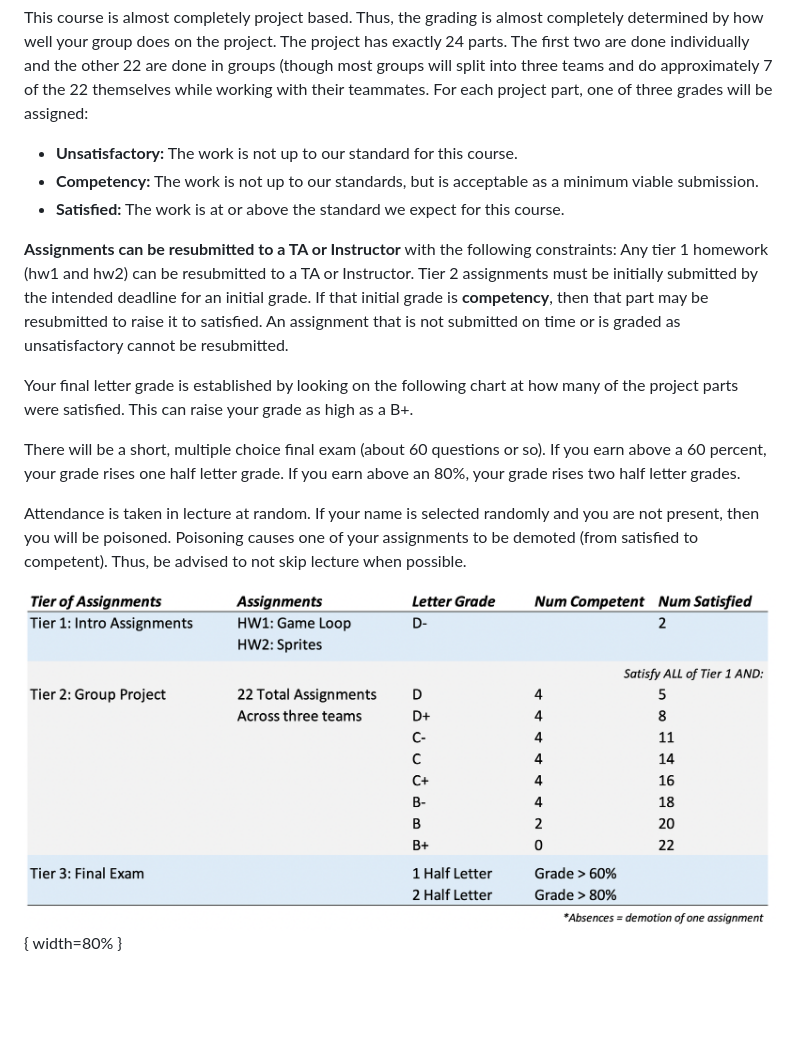
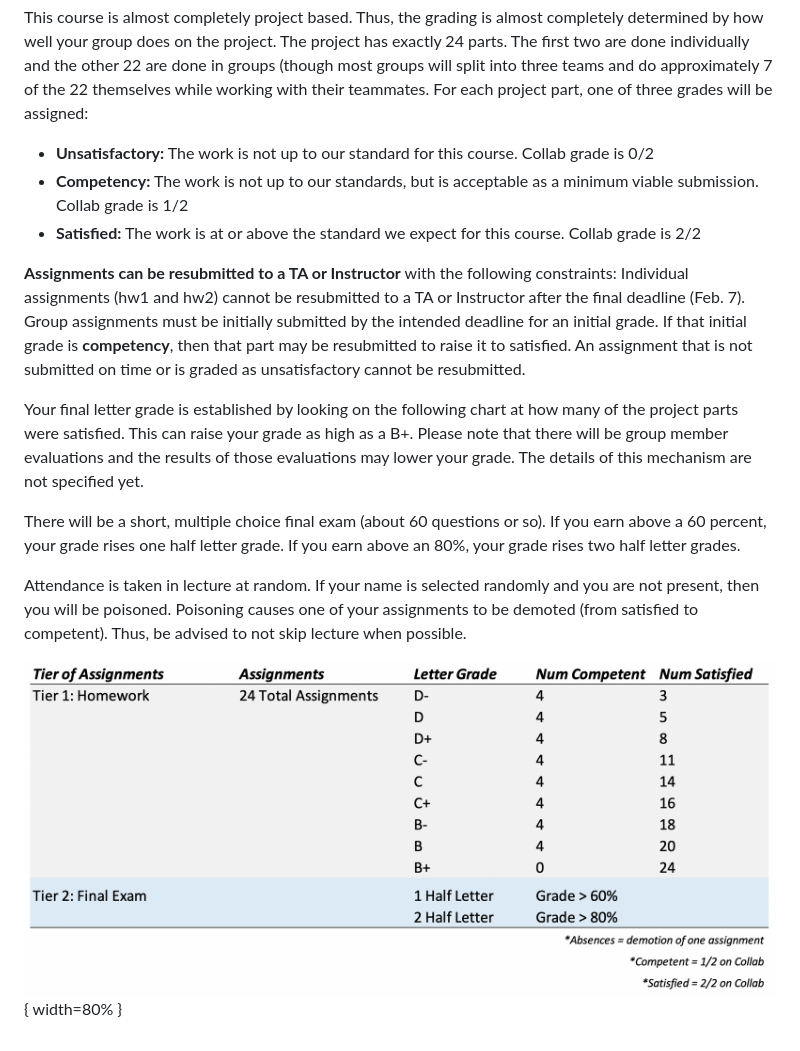
Before and after one commit to markfloryan/gamedesign, a Markdown page: courseLogistics/grading.md, the part around the change. Drawn GitHub-style; pictures changed too: courseLogistics/images/gradingSummary.png; blank space fills up the shorter version.

Commit message:
updating grading policy and a few OH

```diff
--- a/courseLogistics/grading.md
+++ b/courseLogistics/grading.md
@@ -5,13 +5,13 @@ CS4730 - Game Design Grading Policy
 
 This course is almost completely project based. Thus, the grading is almost completely determined by how well your group does on the project. The project has exactly 24 parts. The first two are done individually and the other 22 are done in groups (though most groups will split into three teams and do approximately 7 of the 22 themselves while working with their teammates. For each project part, one of three grades will be assigned:
 
-- **Unsatisfactory:** The work is not up to our standard for this course.
-- **Competency:** The work is not up to our standards, but is acceptable as a minimum viable submission.
-- **Satisfied:** The work is at or above the standard we expect for this course.
+- **Unsatisfactory:** The work is not up to our standard for this course. Collab grade is 0/2
+- **Competency:** The work is not up to our standards, but is acceptable as a minimum viable submission. Collab grade is 1/2
+- **Satisfied:** The work is at or above the standard we expect for this course. Collab grade is 2/2
 
-**Assignments can be resubmitted to a TA or Instructor** with the following constraints: Any tier 1 homework (hw1 and hw2) can be resubmitted to a TA or Instructor. Tier 2 assignments must be initially submitted by the intended deadline for an initial grade. If that initial grade is **competency**, then that part may be resubmitted to raise it to satisfied. An assignment that is not submitted on time or is graded as unsatisfactory cannot be resubmitted.
+**Assignments can be resubmitted to a TA or Instructor** with the following constraints: Individual assignments (hw1 and hw2) cannot be resubmitted to a TA or Instructor after the final deadline (Feb. 7). Group assignments must be initially submitted by the intended deadline for an initial grade. If that initial grade is **competency**, then that part may be resubmitted to raise it to satisfied. An assignment that is not submitted on time or is graded as unsatisfactory cannot be resubmitted.
 
-Your final letter grade is established by looking on the following chart at how many of the project parts were satisfied. This can raise your grade as high as a B+.
+Your final letter grade is established by looking on the following chart at how many of the project parts were satisfied. This can raise your grade as high as a B+. Please note that there will be group member evaluations and the results of those evaluations may lower your grade. The details of this mechanism are not specified yet.
 
 There will be a short, multiple choice final exam (about 60 questions or so). If you earn above a 60 percent, your grade rises one half letter grade. If you earn above an 80%, your grade rises two half letter grades.
 
```
Also changed, not shown: courseLogistics/index.md (+1 -1 lines), 4 other files.
